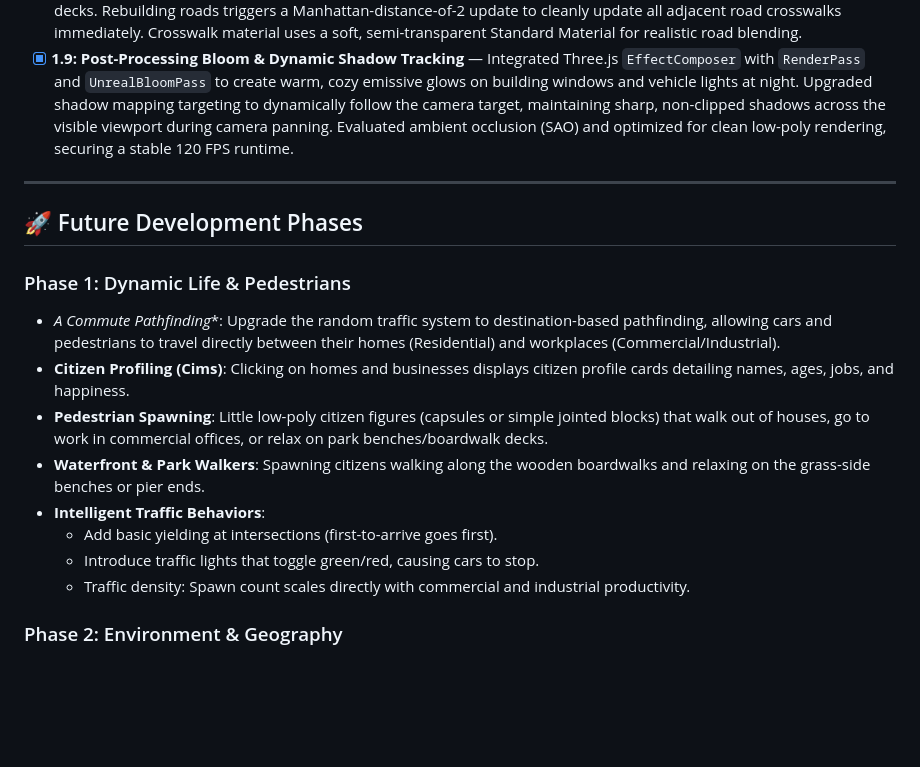
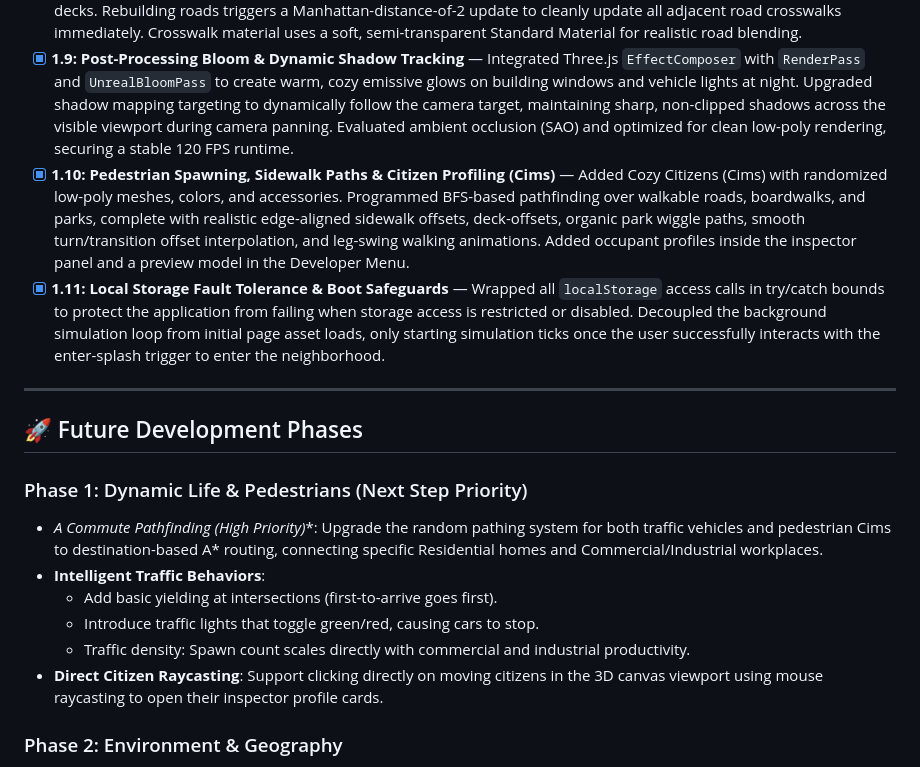
Before and after one commit to zinkkrysty/nbh-builder, a Markdown page: ROADMAP.md, the part around the change. GitHub-like rendering; blank space fills up the shorter version.

Commit message:
docs: update roadmap with citizen spawning & local storage safeguards

```diff
--- a/ROADMAP.md
+++ b/ROADMAP.md
@@ -16,20 +16,20 @@ This roadmap outlines proposed future phases to expand NaboCity into a richer, m
 *   [x] **1.7: Visual Asset Catalog Page** — Interactive 3D modal viewport with mouse drag rotations, camera framing, day/night lights, and random seed re-rolling for all assets.
 *   [x] **1.8: Pedestrian Crossing Paint & Network Rebuilding** — Zebra crosswalks painted on exterior road tiles close to intersection boundaries, extended all the way across the road width, and aligned with boardwalk approaches at bridge entrances/exits. Yellow centerlines automatically split with a 0.25-unit gap to prevent overlap and are hidden on bridge decks. Rebuilding roads triggers a Manhattan-distance-of-2 update to cleanly update all adjacent road crosswalks immediately. Crosswalk material uses a soft, semi-transparent Standard Material for realistic road blending.
 *   [x] **1.9: Post-Processing Bloom & Dynamic Shadow Tracking** — Integrated Three.js `EffectComposer` with `RenderPass` and `UnrealBloomPass` to create warm, cozy emissive glows on building windows and vehicle lights at night. Upgraded shadow mapping targeting to dynamically follow the camera target, maintaining sharp, non-clipped shadows across the visible viewport during camera panning. Evaluated ambient occlusion (SAO) and optimized for clean low-poly rendering, securing a stable 120 FPS runtime.
+*   [x] **1.10: Pedestrian Spawning, Sidewalk Paths & Citizen Profiling (Cims)** — Added Cozy Citizens (Cims) with randomized low-poly meshes, colors, and accessories. Programmed BFS-based pathfinding over walkable roads, boardwalks, and parks, complete with realistic edge-aligned sidewalk offsets, deck-offsets, organic park wiggle paths, smooth turn/transition offset interpolation, and leg-swing walking animations. Added occupant profiles inside the inspector panel and a preview model in the Developer Menu.
+*   [x] **1.11: Local Storage Fault Tolerance & Boot Safeguards** — Wrapped all `localStorage` access calls in try/catch bounds to protect the application from failing when storage access is restricted or disabled. Decoupled the background simulation loop from initial page asset loads, only starting simulation ticks once the user successfully interacts with the enter-splash trigger to enter the neighborhood.
 
 ---
 
 ## 🚀 Future Development Phases
 
-### Phase 1: Dynamic Life & Pedestrians
-*   **A* Commute Pathfinding**: Upgrade the random traffic system to destination-based pathfinding, allowing cars and pedestrians to travel directly between their homes (Residential) and workplaces (Commercial/Industrial).
-*   **Citizen Profiling (Cims)**: Clicking on homes and businesses displays citizen profile cards detailing names, ages, jobs, and happiness.
-*   **Pedestrian Spawning**: Little low-poly citizen figures (capsules or simple jointed blocks) that walk out of houses, go to work in commercial offices, or relax on park benches/boardwalk decks.
-*   **Waterfront & Park Walkers**: Spawning citizens walking along the wooden boardwalks and relaxing on the grass-side benches or pier ends.
+### Phase 1: Dynamic Life & Pedestrians (Next Step Priority)
+*   **A* Commute Pathfinding (High Priority)**: Upgrade the random pathing system for both traffic vehicles and pedestrian Cims to destination-based A* routing, connecting specific Residential homes and Commercial/Industrial workplaces.
 *   **Intelligent Traffic Behaviors**:
     *   Add basic yielding at intersections (first-to-arrive goes first).
     *   Introduce traffic lights that toggle green/red, causing cars to stop.
     *   Traffic density: Spawn count scales directly with commercial and industrial productivity.
+*   **Direct Citizen Raycasting**: Support clicking directly on moving citizens in the 3D canvas viewport using mouse raycasting to open their inspector profile cards.
 
 ### Phase 2: Environment & Geography
 *   **Forestry Management**: Wild trees gradually mature, grow, and drop leaf particles. Demolishing trees yields minor wood resources instead of land cost.
```
